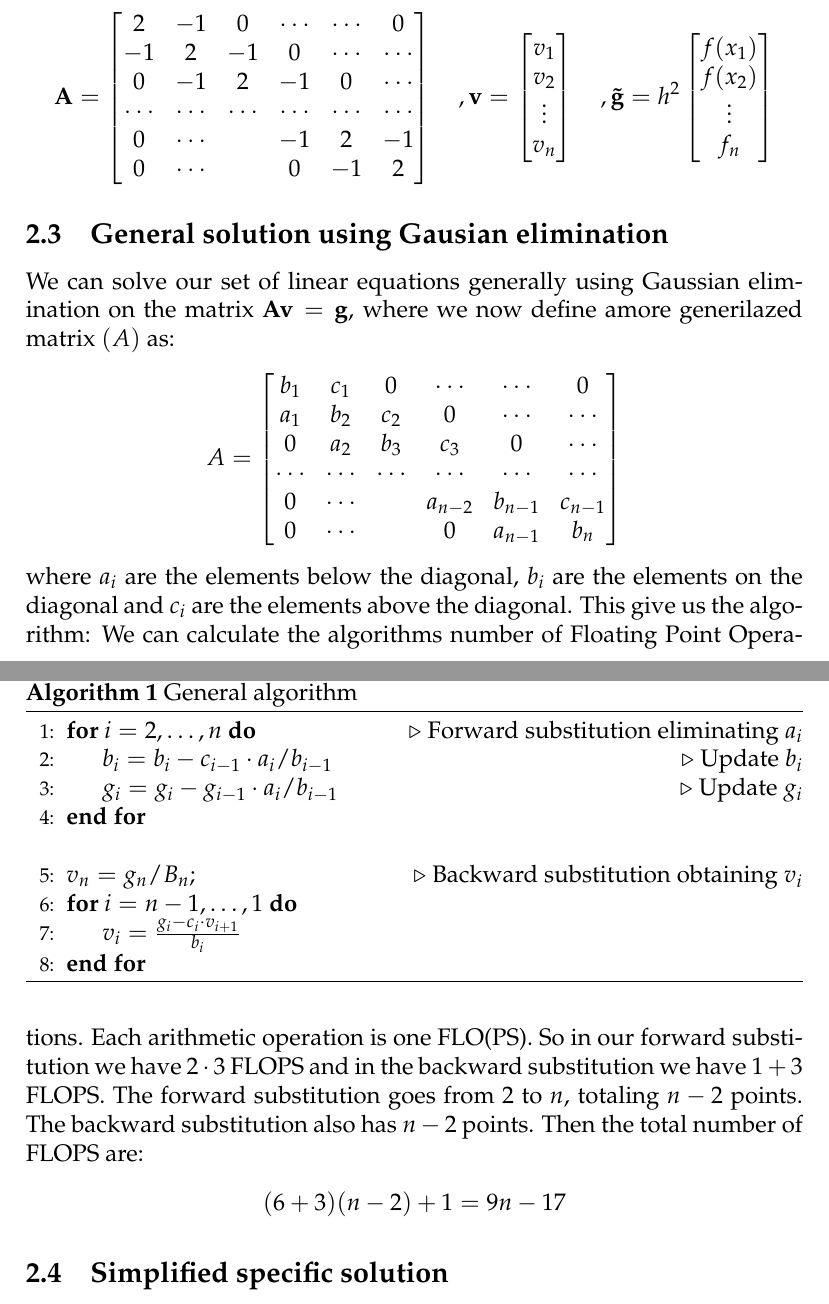
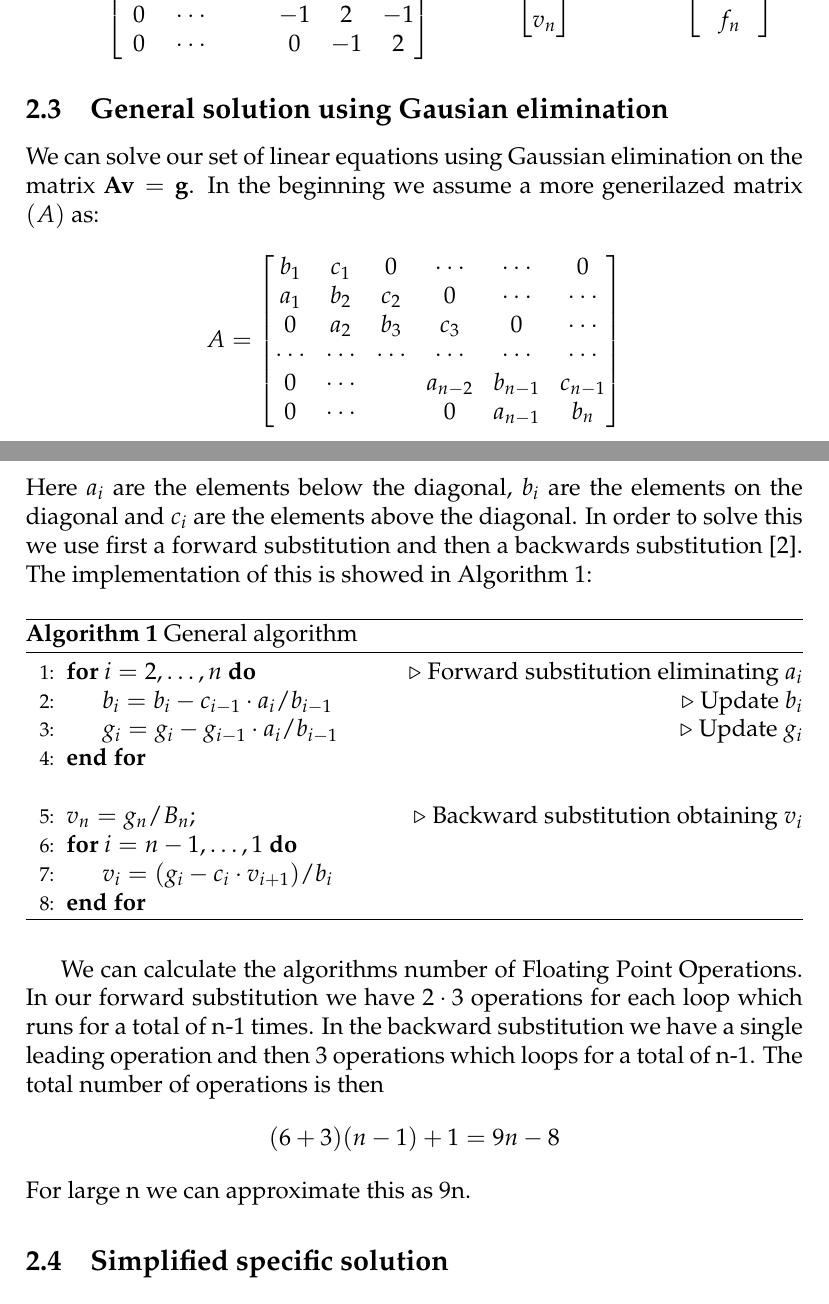
Before and after one commit to mikkelme/Project_1_FYS3150, a LaTeX paper (project1.tex): two parts of pages 4 and 5 of 10, joined at a grey line, cut at the place of the change. The pictures show the PDF file project1.pdf that the author committed with the source.

Commit message:
latex update

```diff
--- a/project1.tex
+++ b/project1.tex
@@ -176,7 +176,7 @@
       \end{bmatrix}
     \end{align*}
 \subsection{General solution using Gausian elimination}
-We can solve our set of linear equations generally using Gaussian elimination on the matrix $\vec{A}\vec{v} = \vec{g}$, where we now define amore generilazed matrix $\vec(A)$ as:
+We can solve our set of linear equations using Gaussian elimination on the matrix $\vec{A}\vec{v} = \vec{g}$. In the beginning we assume a more generilazed matrix $\vec(A)$ as:
 \begin{align*}
   A =
   \begin{bmatrix}
@@ -188,27 +188,26 @@ We can solve our set of linear equations generally using Gaussian elimination on
     0 & \cdots & & 0 & a_{n-1} & b_n
   \end{bmatrix}
 \end{align*}
-where $a_i$ are the elements below the diagonal, $b_i$ are the elements on the diagonal and $c_i$ are the elements above the diagonal. This give us the algorithm:
-\begin{algorithm}
+\\ Here $a_i$ are the elements below the diagonal, $b_i$ are the elements on the diagonal and $c_i$ are the elements above the diagonal. In order to solve this we use first a forward substitution and then a backwards substitution \cite{linalg}. The implementation of this is showed in Algorithm 1:
+\begin{algorithm}[H]
 \caption{General algorithm}
 \begin{algorithmic}[1] %fra algpseudocode
   \For {$i = 2, \dots, n$} \Comment{Forward substitution eliminating $a_i$}
     \State $b_i = b_i - c_{i-1}\cdot {a_i}/{{b}_{i-1}}$ \Comment{Update ${b}_i$}
     \State $g_i = g_i - {g}_{i-1}\cdot {a_i}/{{b}_{i-1}}$ \Comment{Update ${g}_i$}
   \EndFor
-
   \Statex
   \State $v_n = g_n/B_n;$ \Comment{Backward substitution obtaining $v_i$}
   \For {$i = n-1, \dots, 1$}
-    \State $v_i = \frac{g_i - c_i\cdot v_{i+1}}{b_i}$
+    \State $v_i = (g_i - c_i\cdot v_{i+1})/b_i$ % \frac{g_i - c_i\cdot v_{i+1}}{b_i}$
   \EndFor
 \end{algorithmic}
 \end{algorithm}
-We can calculate the algorithms number of Floating Point Operations. Each arithmetic operation is one FLO(PS). So in our forward substitution we have $2 \cdot 3$ FLOPS and in the backward substitution we have $1+3$ FLOPS. The forward substitution goes from $2$ to $n$, totaling $n-2$ points. The backward substitution also has $n-2$ points. Then the total number of FLOPS are:
-\begin{center}
-    $(6+3)(n-2)+1 = 9n-17$
-\end{center}
-
+We can calculate the algorithms number of Floating Point Operations. In our forward substitution we have $2 \cdot 3$ operations for each loop which runs for a total of n-1 times. In the backward substitution we have a single leading operation and then 3 operations which loops for a total of n-1. The total number of operations is then
+\begin{align*}
+  (6 + 3)(n - 1) + 1 = 9n - 8
+\end{align*}
+For large n we can approximate this as 9n.
 \subsection{Simplified specific solution}
 In this specific case we have $a = -1,\ b = 2,\ c = -1$ which means we can further simplify our matrix $\vec{A}$:
 \begin{align*}
```
Also changed, not shown: project1.pdf, project1.tex (13 more changed lines).
